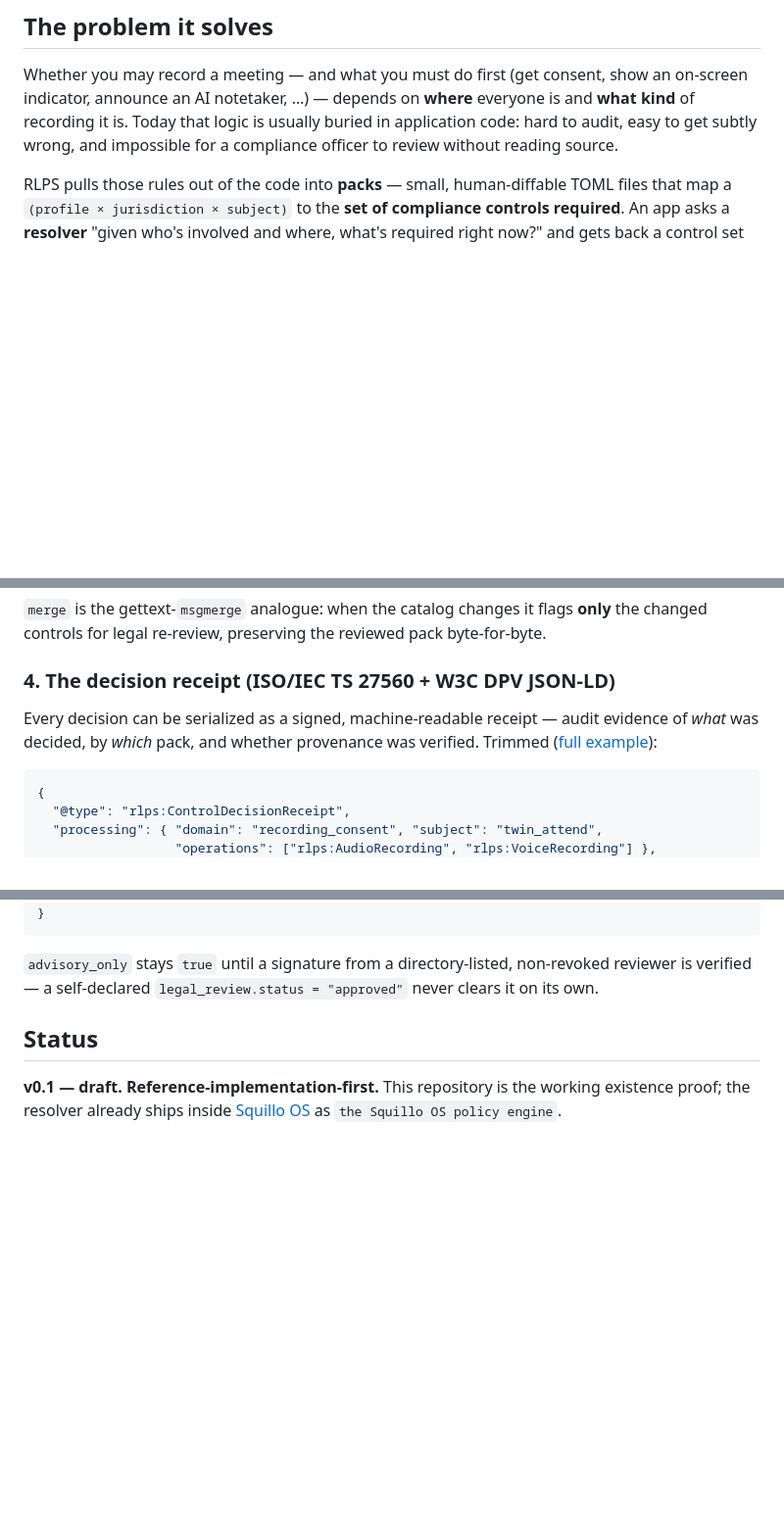
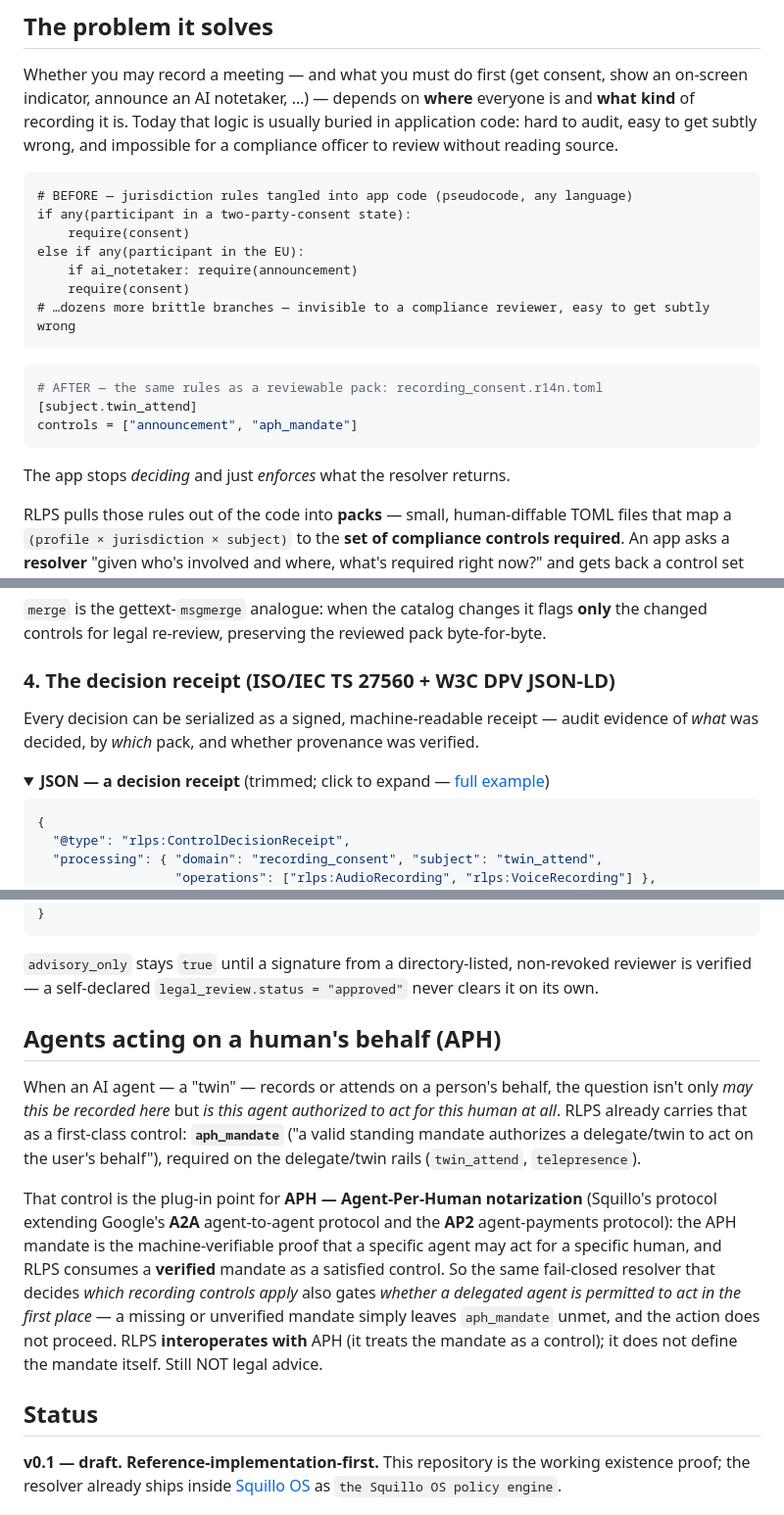
Before and after one commit to squillo/r14n, a Markdown page: README.md, 3 parts joined by grey strips. Shown at 98% size. Rendered like a GitHub page; folded sections open; blank space fills up the shorter version.

Commit message:
docs(readme): badges + before/after hook + collapsible examples + APH section
Applies the reviewer feedback (refined): static shields.io badges under the
title (License, Status, NOT-LEGAL-ADVICE/counsel-gated -- static only since the
repo is private; all three verified 200+SVG); a Before/After comparison in
"The problem it solves" (tangled jurisdiction if/else as LANGUAGE-NEUTRAL
pseudocode -> a clean reviewable pack table -- no JS/TS); and progressive
disclosure via <details> on the Rust resolver + JSON receipt examples (content
kept, incl. the universe-setup concept -- collapsed, not truncated).

Plus a new "Agents acting on a human's behalf (APH)" section: the existing
aph_mandate control is the plug-in point for APH (Agent-Per-Human notarization,
extending A2A + AP2) -- RLPS consumes a verified mandate as a satisfied control,
so the same fail-closed resolver also gates whether a delegated agent may act.
Catalog stays generic; the APH linkage is documented in the README.

````diff
--- a/README.md
+++ b/README.md
@@ -29,6 +33,24 @@ Whether you may record a meeting — and what you must do first (get consent, sh
 indicator, announce an AI notetaker, …) — depends on **where** everyone is and **what kind** of
 recording it is. Today that logic is usually buried in application code: hard to audit, easy to get
 subtly wrong, and impossible for a compliance officer to review without reading source.
+
+```text
+# BEFORE — jurisdiction rules tangled into app code (pseudocode, any language)
+if any(participant in a two-party-consent state):
+    require(consent)
+else if any(participant in the EU):
+    if ai_notetaker: require(announcement)
+    require(consent)
+# …dozens more brittle branches — invisible to a compliance reviewer, easy to get subtly wrong
+```
+
+```toml
+# AFTER — the same rules as a reviewable pack: recording_consent.r14n.toml
+[subject.twin_attend]
+controls = ["announcement", "aph_mandate"]
+```
+
+The app stops *deciding* and just *enforces* what the resolver returns.
 
 RLPS pulls those rules out of the code into **packs** — small, human-diffable TOML files that map a
 `(profile × jurisdiction × subject)` to the **set of compliance controls required**. An app asks a
@@ -122,8 +148,10 @@ controls for legal re-review, preserving the reviewed pack byte-for-byte.
 ### 4. The decision receipt (ISO/IEC TS 27560 + W3C DPV JSON-LD)
 
 Every decision can be serialized as a signed, machine-readable receipt — audit evidence of *what*
-was decided, by *which* pack, and whether provenance was verified. Trimmed
-([full example](docs/examples/receipt-ai-act-50.json)):
+was decided, by *which* pack, and whether provenance was verified.
+
+<details>
+<summary><b>JSON — a decision receipt</b> (trimmed; click to expand — <a href="docs/examples/receipt-ai-act-50.json">full example</a>)</summary>
 
 ```jsonc
 {
@@ -141,6 +170,23 @@ was decided, by *which* pack, and whether provenance was verified. Trimmed
 
 `advisory_only` stays `true` until a signature from a directory-listed, non-revoked reviewer is
 verified — a self-declared `legal_review.status = "approved"` never clears it on its own.
+
+## Agents acting on a human's behalf (APH)
+
+When an AI agent — a "twin" — records or attends on a person's behalf, the question isn't only
+*may this be recorded here* but *is this agent authorized to act for this human at all*. RLPS
+already carries that as a first-class control: **`aph_mandate`** ("a valid standing mandate
+authorizes a delegate/twin to act on the user's behalf"), required on the delegate/twin rails
+(`twin_attend`, `telepresence`).
+
+That control is the plug-in point for **APH — Agent-Per-Human notarization** (Squillo's protocol
+extending Google's **A2A** agent-to-agent protocol and the **AP2** agent-payments protocol): the
+APH mandate is the machine-verifiable proof that a specific agent may act for a specific human, and
+RLPS consumes a **verified** mandate as a satisfied control. So the same fail-closed resolver that
+decides *which recording controls apply* also gates *whether a delegated agent is permitted to act
+in the first place* — a missing or unverified mandate simply leaves `aph_mandate` unmet, and the
+action does not proceed. RLPS **interoperates with** APH (it treats the mandate as a control); it
+does not define the mandate itself. Still NOT legal advice.
 
 ## Status
 
````
Also changed, not shown: other parts of README.md (+9 -0 lines).
